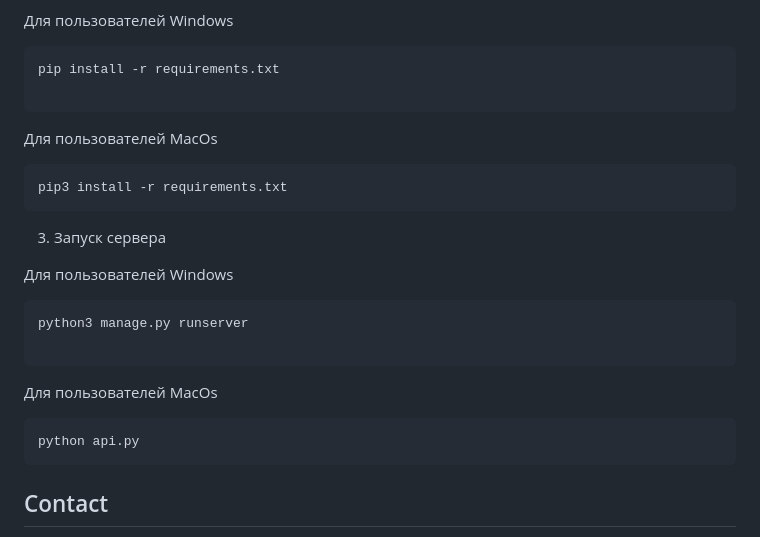
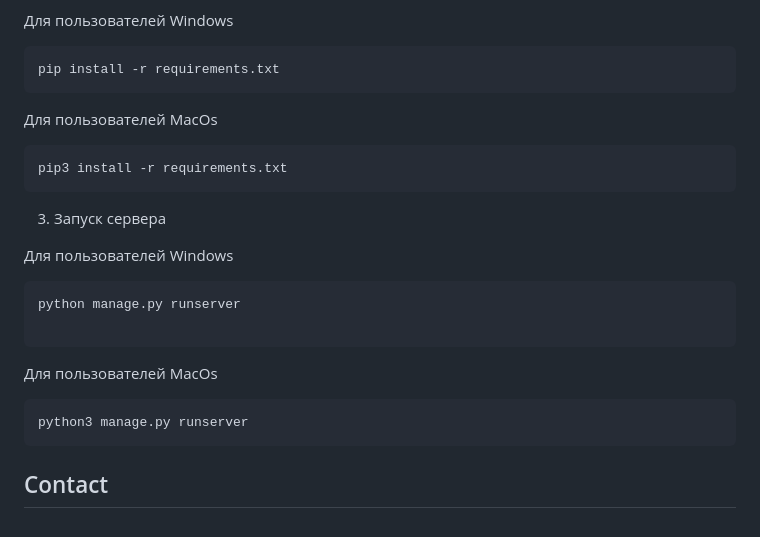
Before and after one commit to wakeupkstnv/tengri-nfactorial-web-task, a Markdown page: README.md, the part around the change. Drawn GitHub-style.

````diff
--- a/README.md
+++ b/README.md
@@ -56,8 +56,8 @@ cd tengrinews
 Для пользователей Windows
 ```sh
 pip install -r requirements.txt
+```
 
-```
 Для пользователей MacOs
 ```sh
 pip3 install -r requirements.txt
@@ -67,13 +67,13 @@ pip3 install -r requirements.txt
 Для пользователей Windows
 
 ```sh
-python3 manage.py runserver
+python manage.py runserver
 
 ```
 Для пользователей MacOs
 
 ```sh
-python api.py
+python3 manage.py runserver
 ```
 
 
````
